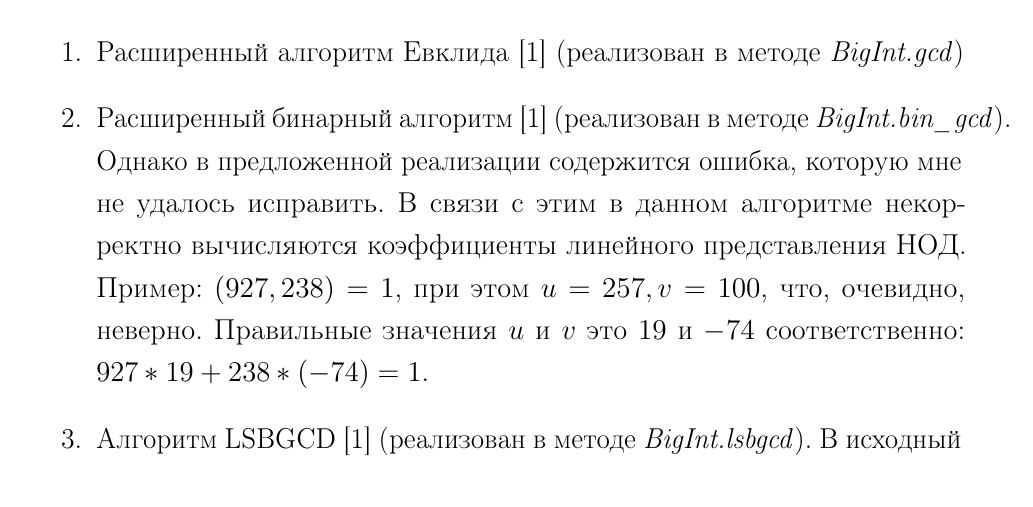
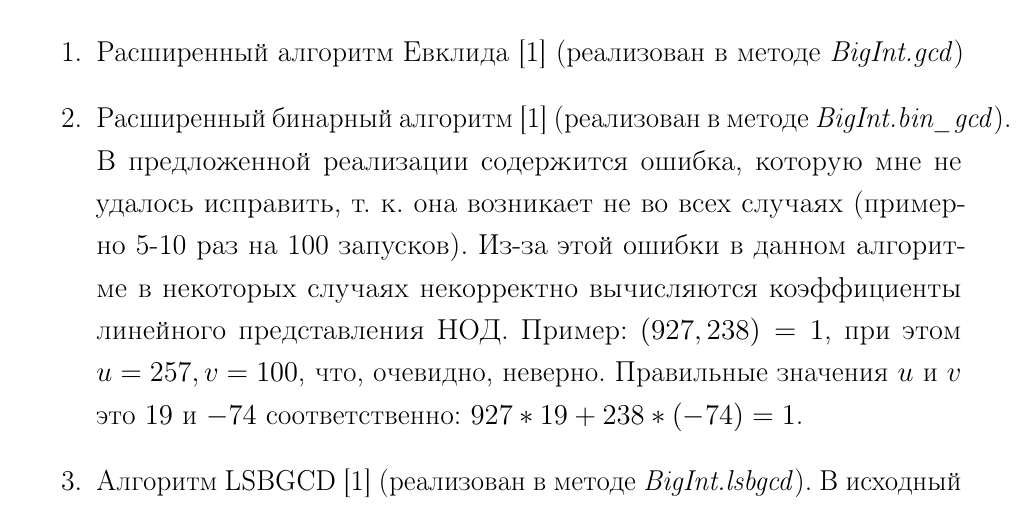
Before and after one commit to ijustbsd/big-integer, a LaTeX document (report/report.tex, which reads report/main.tex): part of page 8 of 39, cut so that both start at the same text. The pictures show the PDF file report/report.pdf that the author committed with the source.

Commit message:
Update description of extended binary GCD

```diff
--- a/report/main.tex
+++ b/report/main.tex
@@ -115,7 +115,8 @@
 \begin{enumerate}
     \item Расширенный алгоритм Евклида \cite{zavg} (реализован в методе \textit{BigInt.gcd})
     \item Расширенный бинарный алгоритм \cite{zavg} (реализован в методе \textit{BigInt.bin\_gcd}).
-    Однако в предложенной реализации содержится ошибка, которую мне не удалось исправить. В связи с этим в данном алгоритме некорректно вычисляются коэффициенты линейного представления НОД.
+    В предложенной реализации содержится ошибка, которую мне не удалось исправить, т. к. она возникает не во всех случаях (примерно 5-10 раз на 100 запусков).
+    Из-за этой ошибки в данном алгоритме в некоторых случаях некорректно вычисляются коэффициенты линейного представления НОД.
     Пример: $НОД(927, 238) = 1$, при этом $u = 257, v = 100$, что, очевидно, неверно. Правильные значения $u$ и $v$ это $19$ и $-74$ соответственно: $927 * 19 + 238 * (-74) = 1$.
     \item Алгоритм LSBGCD \cite{zavg} (реализован в методе \textit{BigInt.lsbgcd}). В исходный алгоритм, предложенный в \cite{zavg} были внесены следующие изменения:
     \begin{itemize}
```
Also changed, not shown: report/report.pdf.
